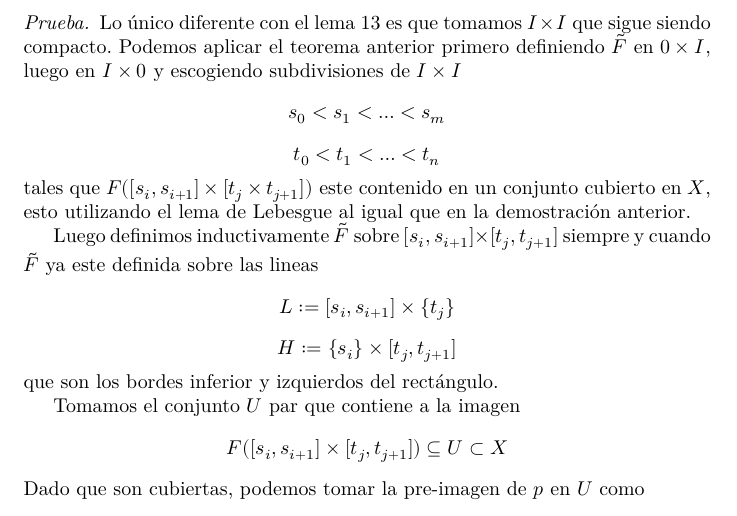
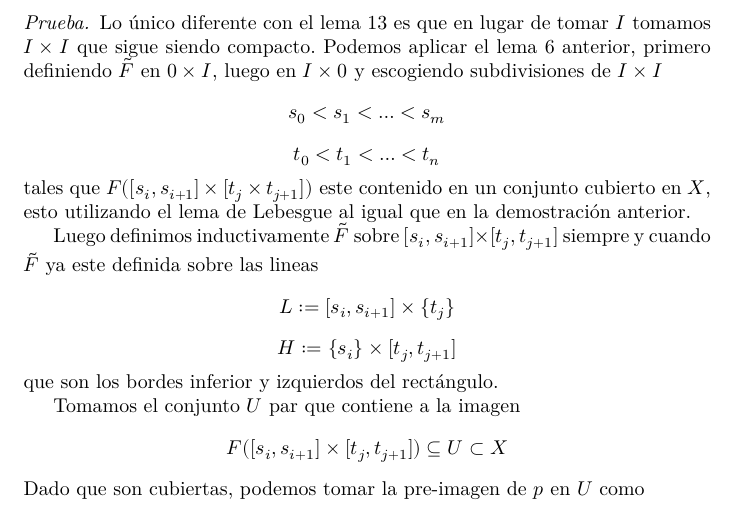
Before and after one commit to RubenAstudillo/presentacion, a LaTeX thesis (tesis/tesis.tex, which reads tesis/cubrimientos_pares.tex): part of page 35 of 65, cut so that both start at the same text. Compiled offline with XeLaTeX.

Commit message:
referencia a numero de lebesgue es una lema no un teorema

```diff
--- a/tesis/cubrimientos_pares.tex
+++ b/tesis/cubrimientos_pares.tex
@@ -311,10 +311,11 @@ si no también preservar las homotopías de \(X\) en \(\tilde X\).
   \tilde X\) que cumpla \(\tilde F (0,0) = \tilde x_0\)
 \end{corolario}
 \begin{proof}
-  Lo único diferente con el lema \ref{thm:lifting-theorem} es que
-  tomamos \(I \times I\) que sigue siendo compacto. Podemos aplicar el
-  teorema anterior primero definiendo \(\tilde F\) en \(0 \times I\),
-  luego en \(I \times 0\) y escogiendo subdivisiones de \(I \times I\)
+  Lo único diferente con el lema \ref{thm:lifting-theorem} es que en
+  lugar de tomar \(I\) tomamos \(I \times I\) que sigue siendo compacto.
+  Podemos aplicar el lema \ref{lem:lebesgue-number-lema} anterior, primero
+  definiendo \(\tilde F\) en \(0 \times I\), luego en \(I \times 0\) y
+  escogiendo subdivisiones de \(I \times I\)
   \[ s_0 < s_1 < \dotsc < s_m \]
   \[ t_0 < t_1 < \dotsc < t_n \]
   tales que \(F ([s_i , s_{i+1}] \times [t_j \times t_{j+1}])\) este
```
Also changed, not shown: tesis/vankampen.tex (+2 -2 lines), tesis/cubrimientos_pares.tex (4 more changed lines).
